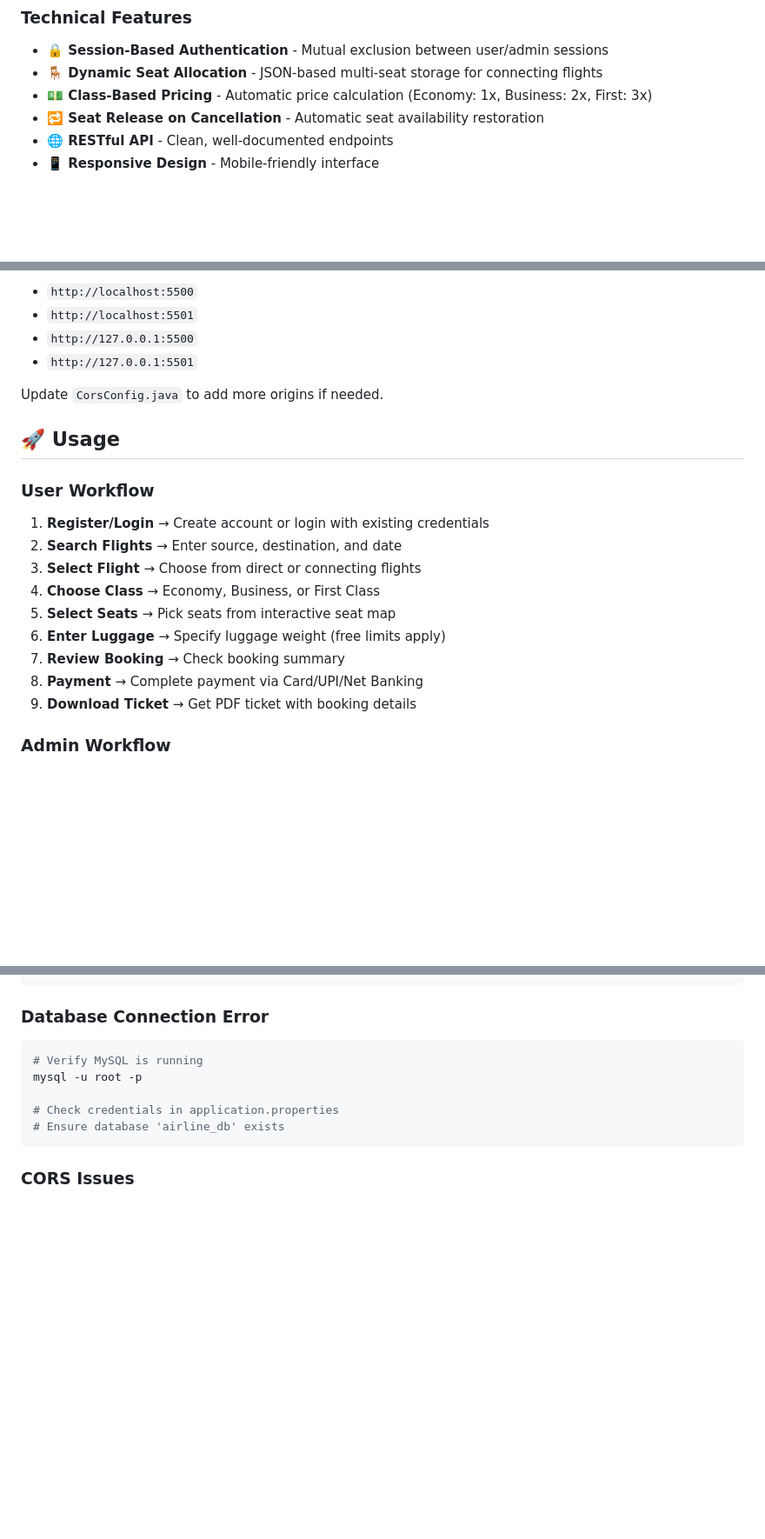
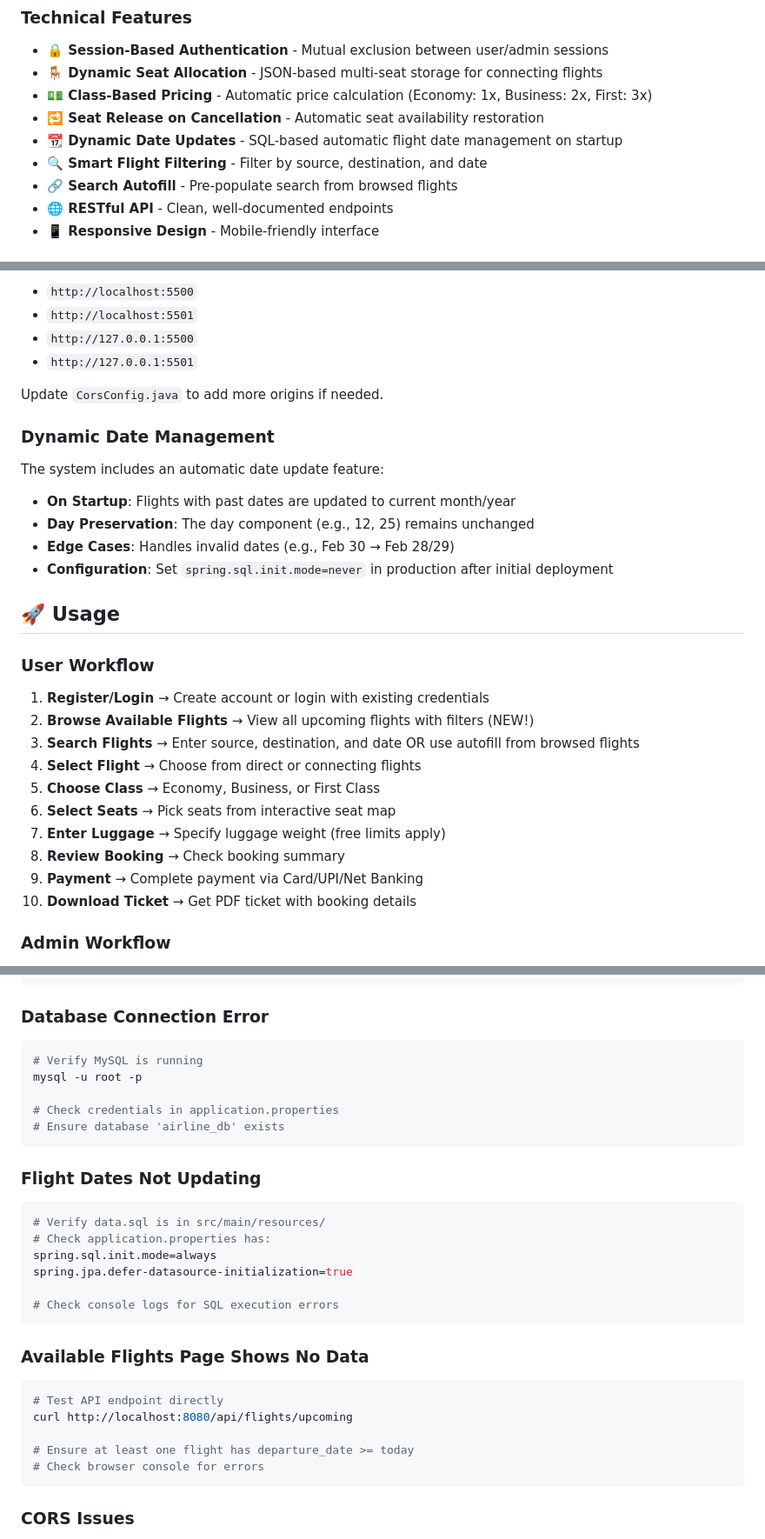
Before and after one commit to anindita-19/Airline-Management-System, a Markdown page: README.md, 3 parts joined by grey strips. Shown: that part at 87% size. Rendered like a GitHub page; blank space fills up the shorter version.

````diff
--- a/README.md
+++ b/README.md
@@ -47,6 +49,9 @@ A comprehensive full-stack airline management system built with Spring Boot and
 - **🪑 Dynamic Seat Allocation** - JSON-based multi-seat storage for connecting flights
 - **💵 Class-Based Pricing** - Automatic price calculation (Economy: 1x, Business: 2x, First: 3x)
 - **🔁 Seat Release on Cancellation** - Automatic seat availability restoration
+- **📆 Dynamic Date Updates** - SQL-based automatic flight date management on startup
+- **🔍 Smart Flight Filtering** - Filter by source, destination, and date
+- **🔗 Search Autofill** - Pre-populate search from browsed flights
 - **🌐 RESTful API** - Clean, well-documented endpoints
 - **📱 Responsive Design** - Mobile-friendly interface
 
@@ -243,18 +256,26 @@ The backend is configured to accept requests from:
 
 Update `CorsConfig.java` to add more origins if needed.
 
+### Dynamic Date Management
+The system includes an automatic date update feature:
+- **On Startup**: Flights with past dates are updated to current month/year
+- **Day Preservation**: The day component (e.g., 12, 25) remains unchanged
+- **Edge Cases**: Handles invalid dates (e.g., Feb 30 → Feb 28/29)
+- **Configuration**: Set `spring.sql.init.mode=never` in production after initial deployment
+
 ## 🚀 Usage
 
 ### User Workflow
 1. **Register/Login** → Create account or login with existing credentials
-2. **Search Flights** → Enter source, destination, and date
-3. **Select Flight** → Choose from direct or connecting flights
-4. **Choose Class** → Economy, Business, or First Class
-5. **Select Seats** → Pick seats from interactive seat map
-6. **Enter Luggage** → Specify luggage weight (free limits apply)
-7. **Review Booking** → Check booking summary
-8. **Payment** → Complete payment via Card/UPI/Net Banking
-9. **Download Ticket** → Get PDF ticket with booking details
+2. **Browse Available Flights** → View all upcoming flights with filters (NEW!)
+3. **Search Flights** → Enter source, destination, and date OR use autofill from browsed flights
+4. **Select Flight** → Choose from direct or connecting flights
+5. **Choose Class** → Economy, Business, or First Class
+6. **Select Seats** → Pick seats from interactive seat map
+7. **Enter Luggage** → Specify luggage weight (free limits apply)
+8. **Review Booking** → Check booking summary
+9. **Payment** → Complete payment via Card/UPI/Net Banking
+10. **Download Ticket** → Get PDF ticket with booking details
 
 ### Admin Workflow
 1. **Login** → Access admin dashboard
@@ -439,6 +514,25 @@ mysql -u root -p
 
 # Check credentials in application.properties
 # Ensure database 'airline_db' exists
+```
+
+### Flight Dates Not Updating
+```bash
+# Verify data.sql is in src/main/resources/
+# Check application.properties has:
+spring.sql.init.mode=always
+spring.jpa.defer-datasource-initialization=true
+
+# Check console logs for SQL execution errors
+```
+
+### Available Flights Page Shows No Data
+```bash
+# Test API endpoint directly
+curl http://localhost:8080/api/flights/upcoming
+
+# Ensure at least one flight has departure_date >= today
+# Check browser console for errors
 ```
 
 ### CORS Issues
````
Also changed, not shown: other parts of README.md (+72 -8 lines).
